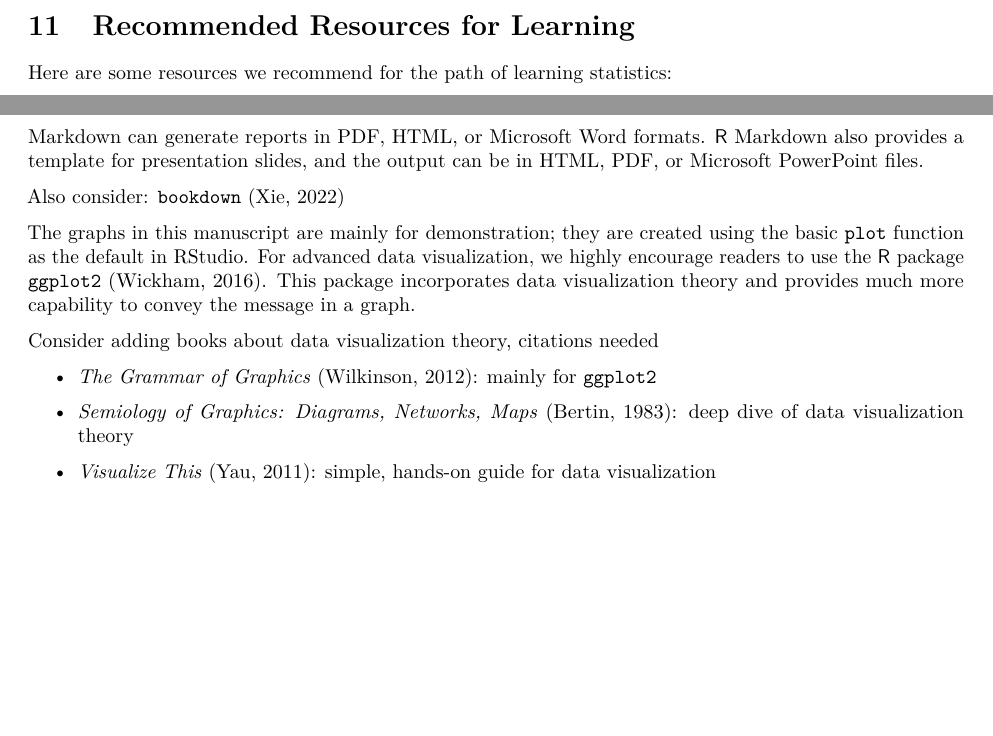
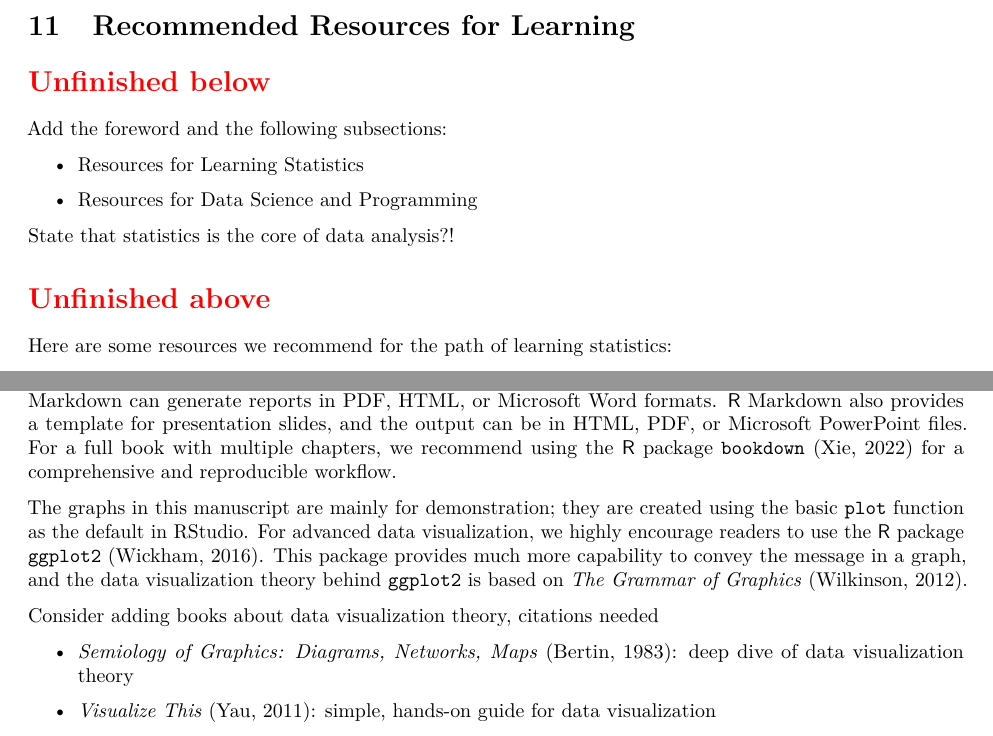
Before and after one commit to star1327p/Exam-Scores-PTT, an R Markdown document (PTT_Analysis_of_Test_Scores_Unfinished.Rmd): two parts of pages 54 and 58 of 59 before the commit and two parts of pages 54 and 58 of 60 after it, joined at a grey line, cut so that both start at the same text, the shorter picture padded with empty space. The pictures show the output file PTT_Analysis_of_Test_Scores_Unfinished.pdf that the author committed with the source.

Commit message:
finished the description about R bookdown

````diff
--- a/PTT_Analysis_of_Test_Scores_Unfinished.Rmd
+++ b/PTT_Analysis_of_Test_Scores_Unfinished.Rmd
@@ -188,6 +188,18 @@ Add my thoughts about categorical data analysis (e.g. proportional hazards model
 
 # Recommended Resources for Learning {#resources}
 
+\section*{\textcolor{red}{Unfinished below}}
+
+Add the foreword and the following subsections:
+
+- Resources for Learning Statistics
+
+- Resources for Data Science and Programming
+
+State that statistics is the core of data analysis?!
+
+\section*{\textcolor{red}{Unfinished above}}
+
 ```{r include-additional-resources, child = '11-Additional-Resources.Rmd'}
 ```
 
@@ -213,15 +225,11 @@ Finally, the author gives a special mention to her significant other, Hugh Hendr
 ```{r include-appendix, child = 'Appendix.Rmd'}
 ```
 
-This document was created with $\mathsf{R}$ Markdown \cite{r-markdown-pkg} in RStudio.^[<https://rmarkdown.rstudio.com/articles_intro.html>] $\mathsf{R}$ Markdown has a framework to directly incorporate code and graphs in the report. This not only reduces the errors from copy-pasting tables and plots, but also ensures reproducibility of the data analysis \cite{baumer2014r-markdown}. $\mathsf{R}$ Markdown can generate reports in PDF, HTML, or Microsoft Word formats. $\mathsf{R}$ Markdown also provides a template for presentation slides, and the output can be in HTML, PDF, or Microsoft PowerPoint files.
+This document was created with $\mathsf{R}$ Markdown \cite{r-markdown-pkg} in RStudio.^[<https://rmarkdown.rstudio.com/articles_intro.html>] $\mathsf{R}$ Markdown has a framework to directly incorporate code and graphs in the report. This not only reduces the errors from copy-pasting tables and plots, but also ensures reproducibility of the data analysis \cite{baumer2014r-markdown}. $\mathsf{R}$ Markdown can generate reports in PDF, HTML, or Microsoft Word formats. $\mathsf{R}$ Markdown also provides a template for presentation slides, and the output can be in HTML, PDF, or Microsoft PowerPoint files. For a full book with multiple chapters, we recommend using the $\mathsf{R}$ package `bookdown` \cite{r-bookdown} for a comprehensive and reproducible workflow.
 
-Also consider: `bookdown` \cite{r-bookdown}
-
-The graphs in this manuscript are mainly for demonstration; they are created using the basic `plot` function as the default in RStudio. For advanced data visualization, we highly encourage readers to use the $\mathsf{R}$ package `ggplot2` \cite{ggplot2}. This package incorporates data visualization theory and provides much more capability to convey the message in a graph.
+The graphs in this manuscript are mainly for demonstration; they are created using the basic `plot` function as the default in RStudio. For advanced data visualization, we highly encourage readers to use the $\mathsf{R}$ package `ggplot2` \cite{ggplot2}. This package provides much more capability to convey the message in a graph, and the data visualization theory behind `ggplot2` is based on *The Grammar of Graphics* \cite{wilkinson2012grammar}.
 
 Consider adding books about data visualization theory, citations needed
-
-- *The Grammar of Graphics* \cite{wilkinson2012grammar}: mainly for `ggplot2`
 
 - *Semiology of Graphics: Diagrams, Networks, Maps* \cite{bertin1983semiology}: deep dive of data visualization theory
 
````
Also changed, not shown: PTT_Analysis_of_Test_Scores_Unfinished.pdf, PTT_Analysis_of_Test_Scores_Unfinished.Rmd (4 more changed lines).
